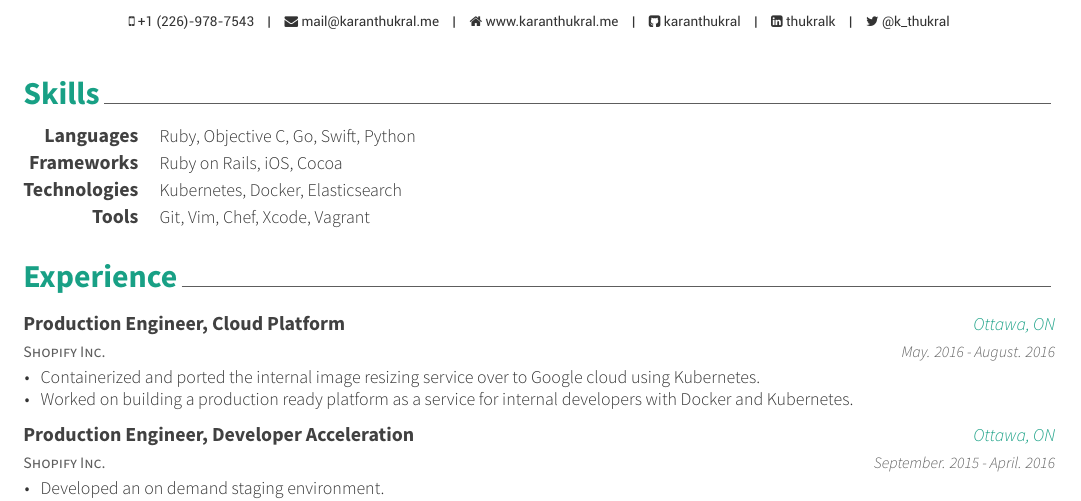
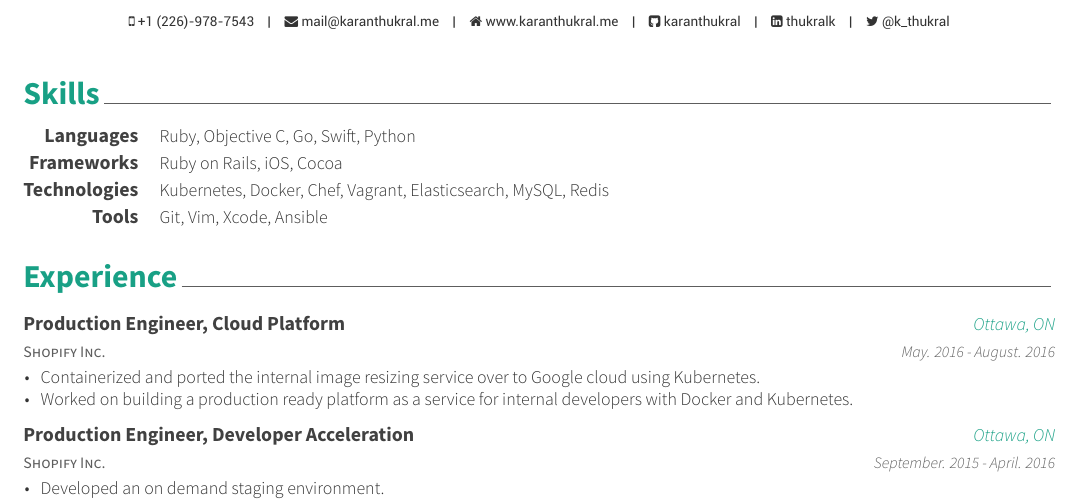
Before and after one commit to karanthukral/resume, a LaTeX CV (resume.tex, which reads resume/skills.tex): part of the page, cut so that both start at the same text. The pictures show the PDF file resume.pdf that the author committed with the source.

Commit message:
Moved some skills

```diff
--- a/resume/skills.tex
+++ b/resume/skills.tex
@@ -22,12 +22,12 @@
 %---------------------------------------------------------
   \cvskill
     {Technologies} % Heading
-    {Kubernetes, Docker, Elasticsearch} % skills
+    {Kubernetes, Docker, Chef, Vagrant, Elasticsearch, MySQL, Redis} % skills
 
 %---------------------------------------------------------
   \cvskill
     {Tools} % Heading
-    {Git, Vim, Chef, Xcode, Vagrant} % skills
+    {Git, Vim, Xcode, Ansible} % skills
 
 %---------------------------------------------------------
 \end{cvskills}
```
Also changed, not shown: resume.pdf, 1 other file.
